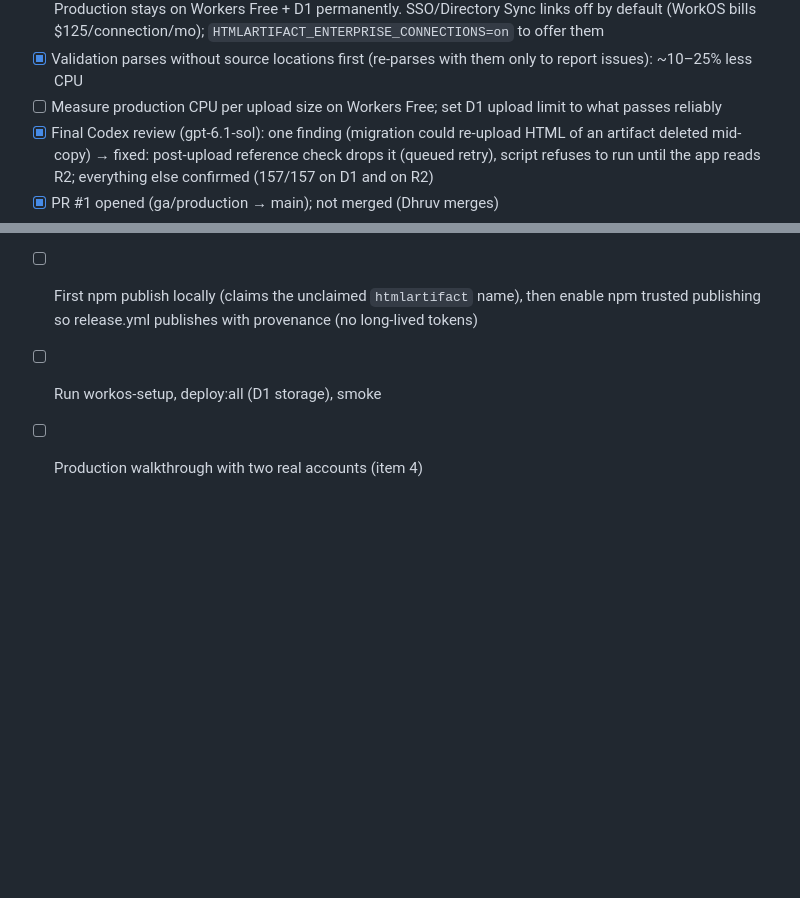
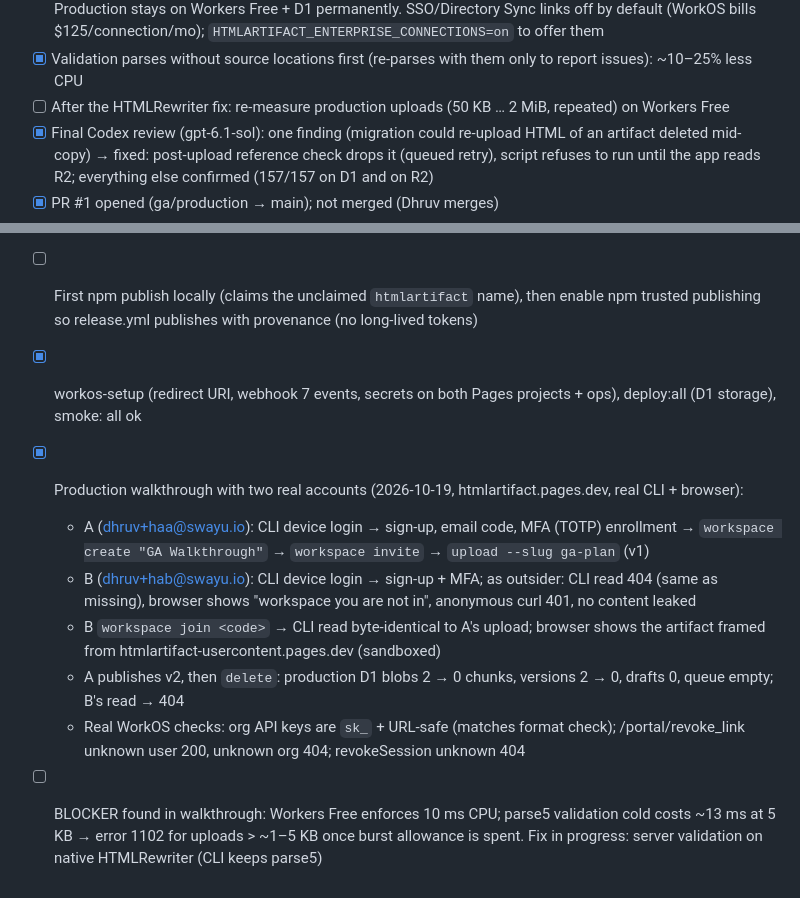
Before and after one commit to Dhruv2mars/htmlartifact, a Markdown page: TASKS.md, 2 parts joined by grey strips. Drawn GitHub-style; blank space fills up the shorter version.

Commit message:
TASKS: production walkthrough results; Workers Free CPU blocker
Co-Authored-By: Claude Opus 5.5 <noreply@anthropic.com>

```diff
--- a/TASKS.md
+++ b/TASKS.md
@@ -41,7 +41,7 @@ provably removes its stored HTML (every version; D1 blobs until R2 is on).
 - [x] D1 blob storage (R2 needs a card): `blobs` chunked ≤1 MB, written in the version's atomic batch; R2 when ARTIFACTS bound (reads fall back to D1); deletion clears both; suite runs on both backends; `bun run migrate:r2` (copy → SHA-256 verify → delete from D1; refuses to delete until /healthz says r2); README Storage section
 - [x] Zero-spend policy (Dhruv: not a penny): no card on Cloudflare — R2 has no hard cap, Workers Paid is $5/mo. Production stays on Workers Free + D1 permanently. SSO/Directory Sync links off by default (WorkOS bills $125/connection/mo); `HTMLARTIFACT_ENTERPRISE_CONNECTIONS=on` to offer them
 - [x] Validation parses without source locations first (re-parses with them only to report issues): ~10–25% less CPU
-- [ ] Measure production CPU per upload size on Workers Free; set D1 upload limit to what passes reliably
+- [ ] After the HTMLRewriter fix: re-measure production uploads (50 KB … 2 MiB, repeated) on Workers Free
 - [x] Final Codex review (gpt-6.1-sol): one finding (migration could re-upload HTML of an artifact deleted mid-copy) → fixed: post-upload reference check drops it (queued retry), script refuses to run until the app reads R2; everything else confirmed (157/157 on D1 and on R2)
 - [x] PR #1 opened (ga/production → main); not merged (Dhruv merges)
 - [x] SECURITY.md (data handling, incident response, D1 Time Travel backups/restore) — revisit once Phase 2 lands
@@ -69,5 +69,11 @@ provably removes its stored HTML (every version; D1 blobs until R2 is on).
 - [ ] Real WorkOS env: redirect URI, webhooks (`scripts/workos-setup.ts` ready; blocked on `~/.config/htmlartifact/workos.env`), MFA (dashboard)
 - [x] `DEFAULT_API_URL` = https://htmlartifact.pages.dev
 - [ ] First npm publish locally (claims the unclaimed `htmlartifact` name), then enable npm trusted publishing so release.yml publishes with provenance (no long-lived tokens)
-- [ ] Run workos-setup, deploy:all (D1 storage), smoke
-- [ ] Production walkthrough with two real accounts (item 4)
+- [x] workos-setup (redirect URI, webhook 7 events, secrets on both Pages projects + ops), deploy:all (D1 storage), smoke: all ok
+- [x] Production walkthrough with two real accounts (2026-10-19, htmlartifact.pages.dev, real CLI + browser):
+  - A (dhruv+haa@swayu.io): CLI device login → sign-up, email code, MFA (TOTP) enrollment → `workspace create "GA Walkthrough"` → `workspace invite` → `upload --slug ga-plan` (v1)
+  - B (dhruv+hab@swayu.io): CLI device login → sign-up + MFA; as outsider: CLI read 404 (same as missing), browser shows "workspace you are not in", anonymous curl 401, no content leaked
+  - B `workspace join <code>` → CLI read byte-identical to A's upload; browser shows the artifact framed from htmlartifact-usercontent.pages.dev (sandboxed)
+  - A publishes v2, then `delete`: production D1 blobs 2 → 0 chunks, versions 2 → 0, drafts 0, queue empty; B's read → 404
+  - Real WorkOS checks: org API keys are `sk_` + URL-safe (matches format check); /portal/revoke_link unknown user 200, unknown org 404; revokeSession unknown 404
+- [ ] BLOCKER found in walkthrough: Workers Free enforces 10 ms CPU; parse5 validation cold costs ~13 ms at 5 KB → error 1102 for uploads > ~1–5 KB once burst allowance is spent. Fix in progress: server validation on native HTMLRewriter (CLI keeps parse5)
```
